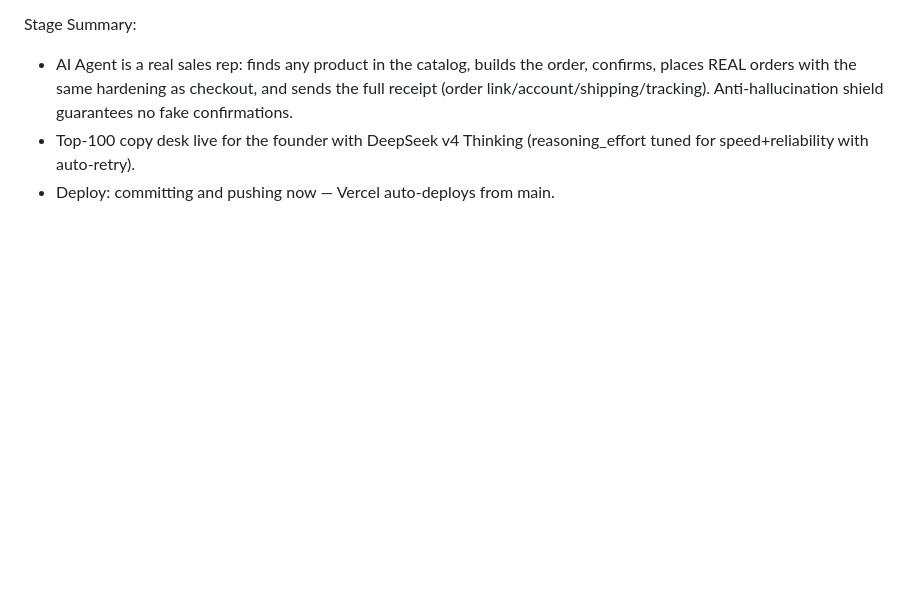
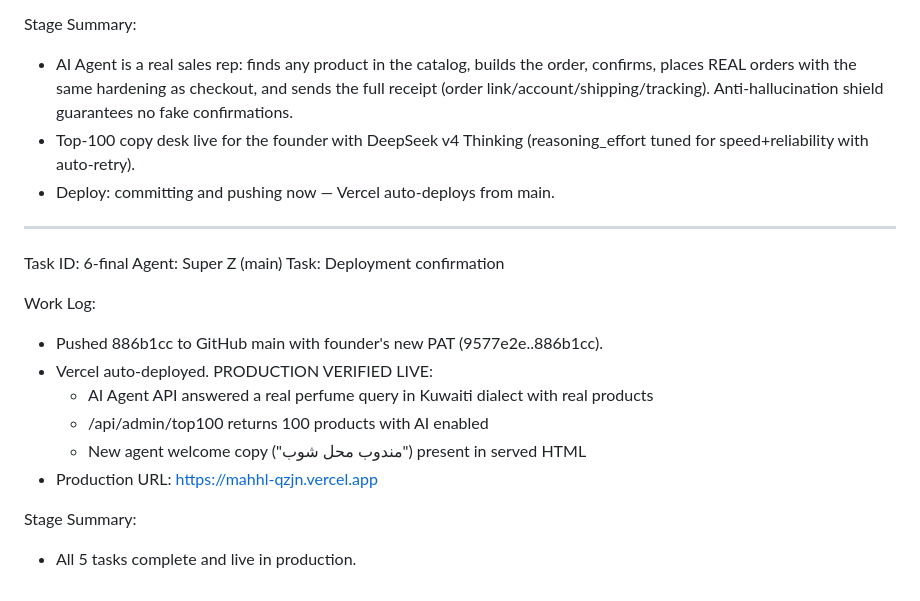
Before and after one commit to ahmedezzatelsayad/Mahhl, a Markdown page: worklog.md, the part around the change. GitHub-like rendering; blank space fills up the shorter version.

Commit message:
docs: worklog task 6

```diff
--- a/worklog.md
+++ b/worklog.md
@@ -149,3 +149,19 @@ Stage Summary:
 - AI Agent is a real sales rep: finds any product in the catalog, builds the order, confirms, places REAL orders with the same hardening as checkout, and sends the full receipt (order link/account/shipping/tracking). Anti-hallucination shield guarantees no fake confirmations.
 - Top-100 copy desk live for the founder with DeepSeek v4 Thinking (reasoning_effort tuned for speed+reliability with auto-retry).
 - Deploy: committing and pushing now — Vercel auto-deploys from main.
+
+---
+Task ID: 6-final
+Agent: Super Z (main)
+Task: Deployment confirmation
+
+Work Log:
+- Pushed 886b1cc to GitHub main with founder's new PAT (9577e2e..886b1cc).
+- Vercel auto-deployed. PRODUCTION VERIFIED LIVE:
+  - AI Agent API answered a real perfume query in Kuwaiti dialect with real products
+  - /api/admin/top100 returns 100 products with AI enabled
+  - New agent welcome copy ("مندوب محل شوب") present in served HTML
+- Production URL: https://mahhl-qzjn.vercel.app
+
+Stage Summary:
+- All 5 tasks complete and live in production.
```
